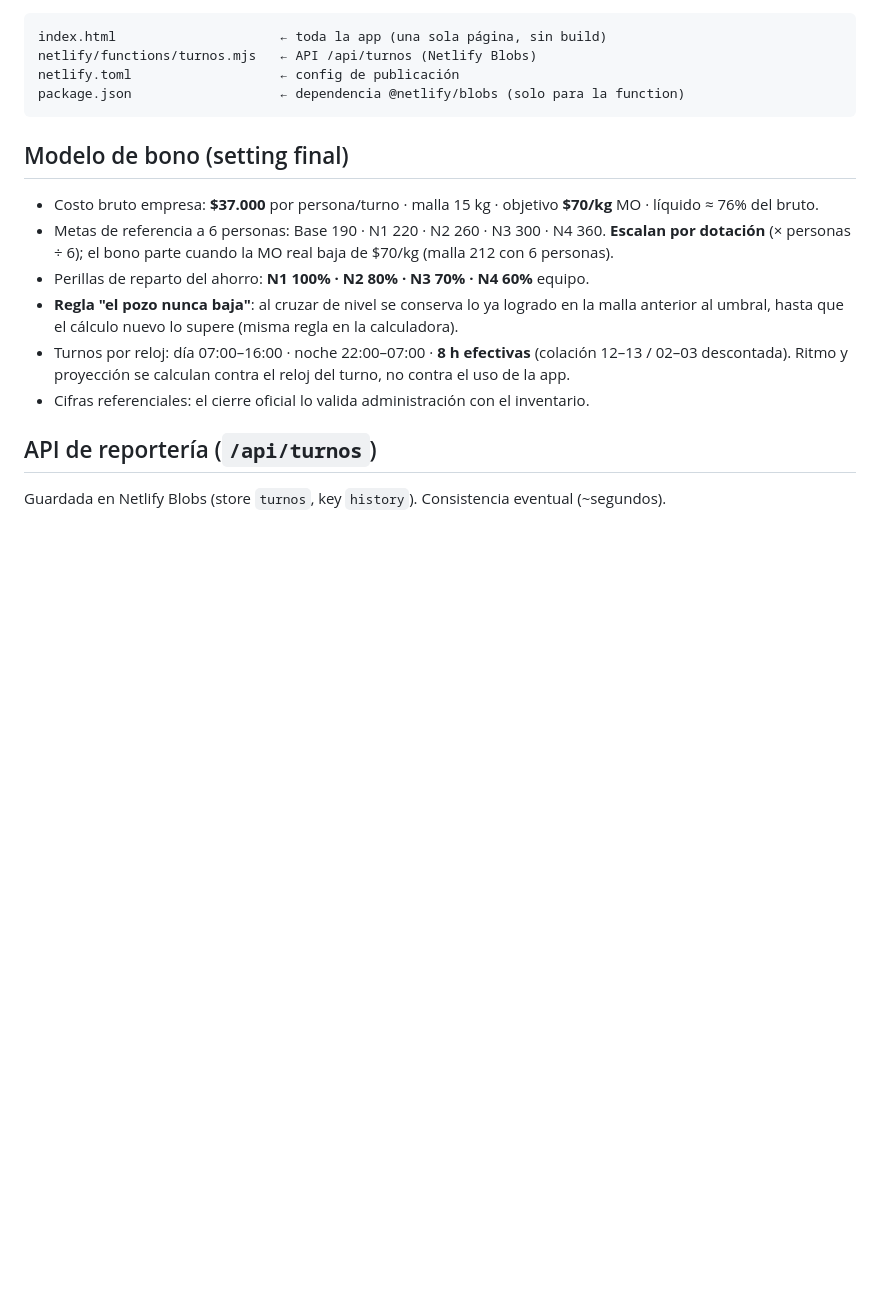
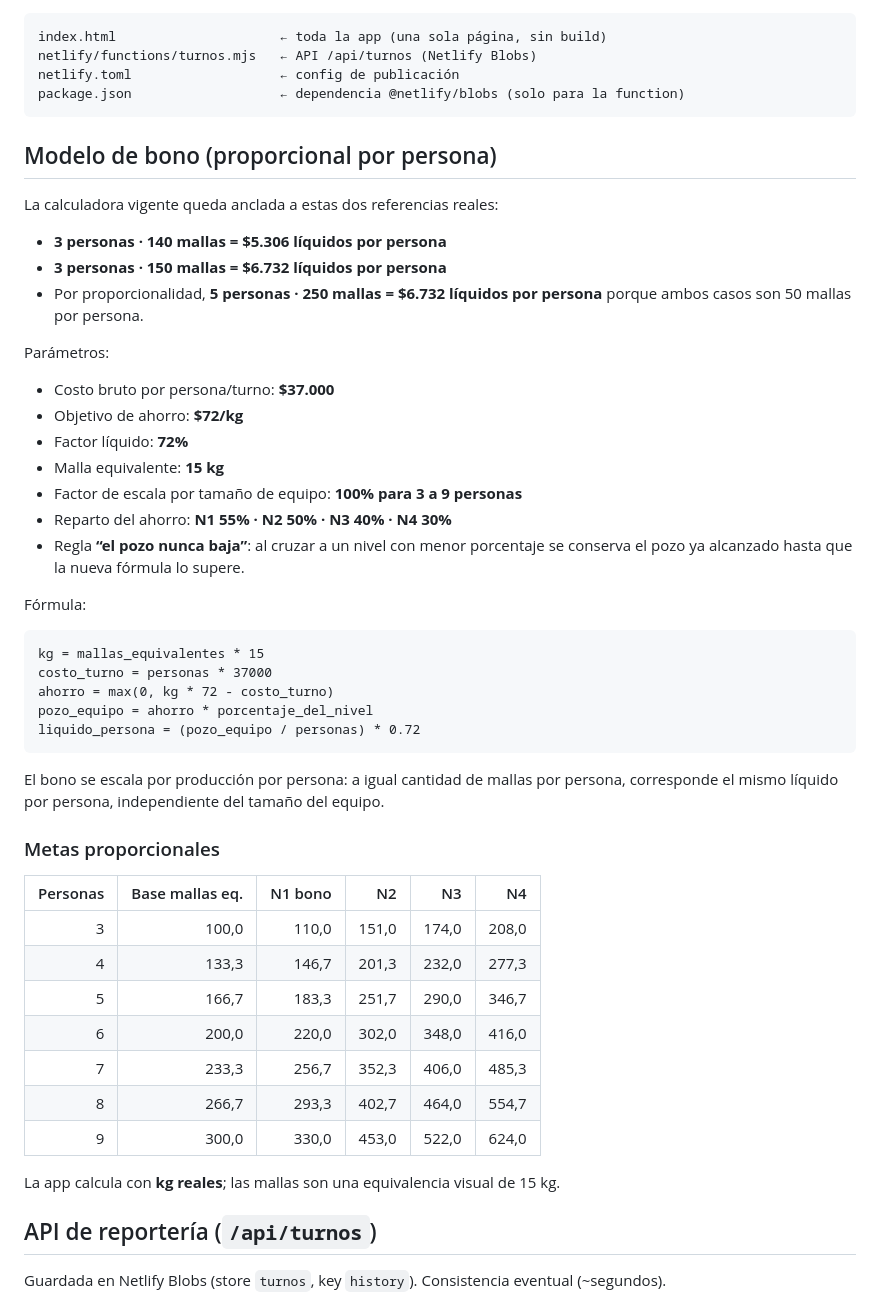
Before and after one commit to fortizb9606/caminoalbono, a Markdown page: README.md, the part around the change. Rendered like a GitHub page; blank space fills up the shorter version.

Commit message:
Document proportional bonus model and reference payouts

````diff
--- a/README.md
+++ b/README.md
@@ -14,14 +14,49 @@ netlify.toml                   ← config de publicación
 package.json                   ← dependencia @netlify/blobs (solo para la function)
 ```
 
-## Modelo de bono (setting final)
+## Modelo de bono (proporcional por persona)
 
-- Costo bruto empresa: **$37.000** por persona/turno · malla 15 kg · objetivo **$70/kg** MO · líquido ≈ 76% del bruto.
-- Metas de referencia a 6 personas: Base 190 · N1 220 · N2 260 · N3 300 · N4 360. **Escalan por dotación** (× personas ÷ 6); el bono parte cuando la MO real baja de $70/kg (malla 212 con 6 personas).
-- Perillas de reparto del ahorro: **N1 100% · N2 80% · N3 70% · N4 60%** equipo.
-- **Regla "el pozo nunca baja"**: al cruzar de nivel se conserva lo ya logrado en la malla anterior al umbral, hasta que el cálculo nuevo lo supere (misma regla en la calculadora).
-- Turnos por reloj: día 07:00–16:00 · noche 22:00–07:00 · **8 h efectivas** (colación 12–13 / 02–03 descontada). Ritmo y proyección se calculan contra el reloj del turno, no contra el uso de la app.
-- Cifras referenciales: el cierre oficial lo valida administración con el inventario.
+La calculadora vigente queda anclada a estas dos referencias reales:
+
+- **3 personas · 140 mallas = $5.306 líquidos por persona**
+- **3 personas · 150 mallas = $6.732 líquidos por persona**
+- Por proporcionalidad, **5 personas · 250 mallas = $6.732 líquidos por persona** porque ambos casos son 50 mallas por persona.
+
+Parámetros:
+
+- Costo bruto por persona/turno: **$37.000**
+- Objetivo de ahorro: **$72/kg**
+- Factor líquido: **72%**
+- Malla equivalente: **15 kg**
+- Factor de escala por tamaño de equipo: **100% para 3 a 9 personas**
+- Reparto del ahorro: **N1 55% · N2 50% · N3 40% · N4 30%**
+- Regla **“el pozo nunca baja”**: al cruzar a un nivel con menor porcentaje se conserva el pozo ya alcanzado hasta que la nueva fórmula lo supere.
+
+Fórmula:
+
+```
+kg = mallas_equivalentes * 15
+costo_turno = personas * 37000
+ahorro = max(0, kg * 72 - costo_turno)
+pozo_equipo = ahorro * porcentaje_del_nivel
+liquido_persona = (pozo_equipo / personas) * 0.72
+```
+
+El bono se escala por producción por persona: a igual cantidad de mallas por persona, corresponde el mismo líquido por persona, independiente del tamaño del equipo.
+
+### Metas proporcionales
+
+| Personas | Base mallas eq. | N1 bono | N2 | N3 | N4 |
+|---:|---:|---:|---:|---:|---:|
+| 3 | 100,0 | 110,0 | 151,0 | 174,0 | 208,0 |
+| 4 | 133,3 | 146,7 | 201,3 | 232,0 | 277,3 |
+| 5 | 166,7 | 183,3 | 251,7 | 290,0 | 346,7 |
+| 6 | 200,0 | 220,0 | 302,0 | 348,0 | 416,0 |
+| 7 | 233,3 | 256,7 | 352,3 | 406,0 | 485,3 |
+| 8 | 266,7 | 293,3 | 402,7 | 464,0 | 554,7 |
+| 9 | 300,0 | 330,0 | 453,0 | 522,0 | 624,0 |
+
+La app calcula con **kg reales**; las mallas son una equivalencia visual de 15 kg.
 
 ## API de reportería (`/api/turnos`)
 
````
